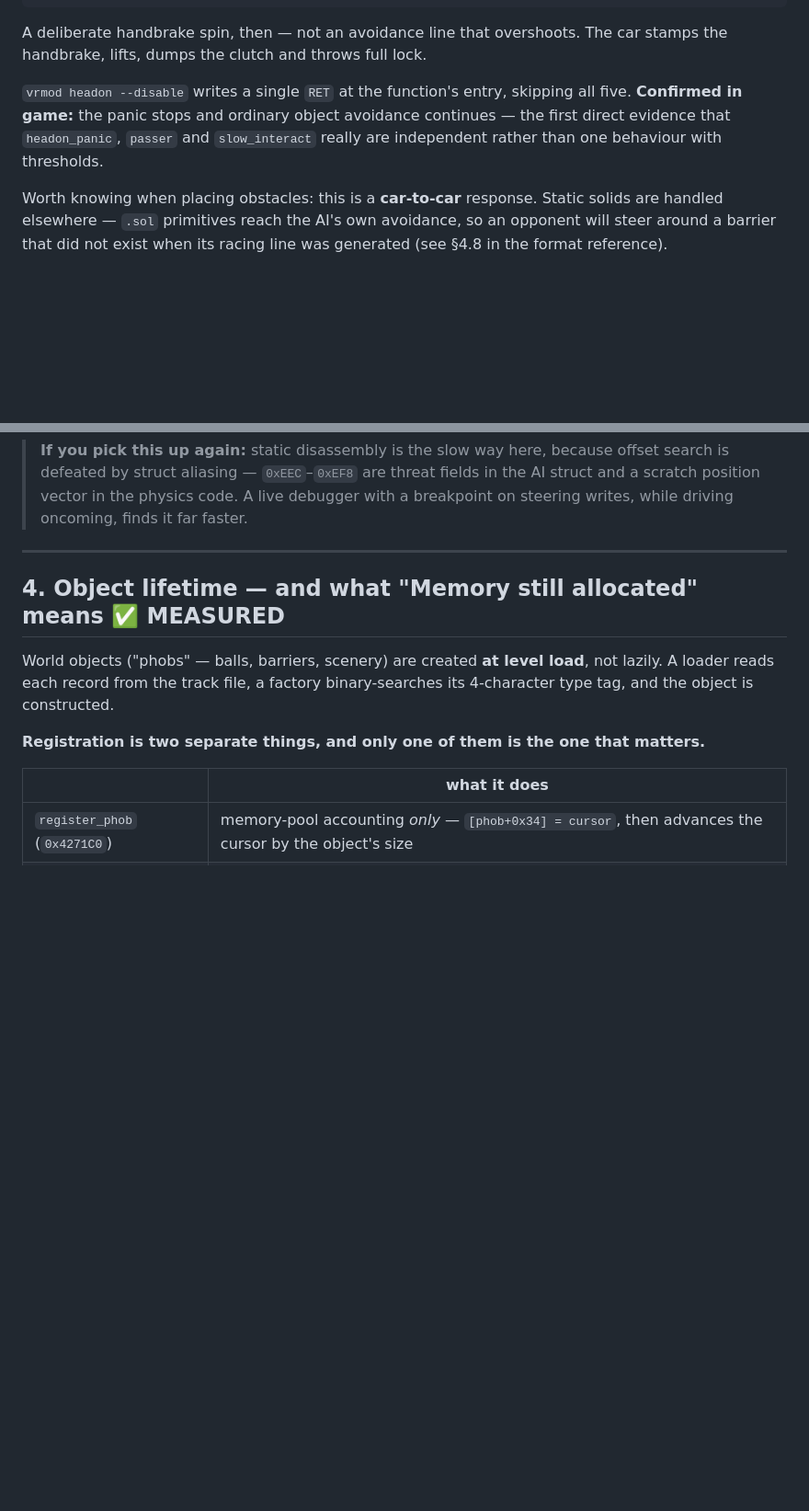
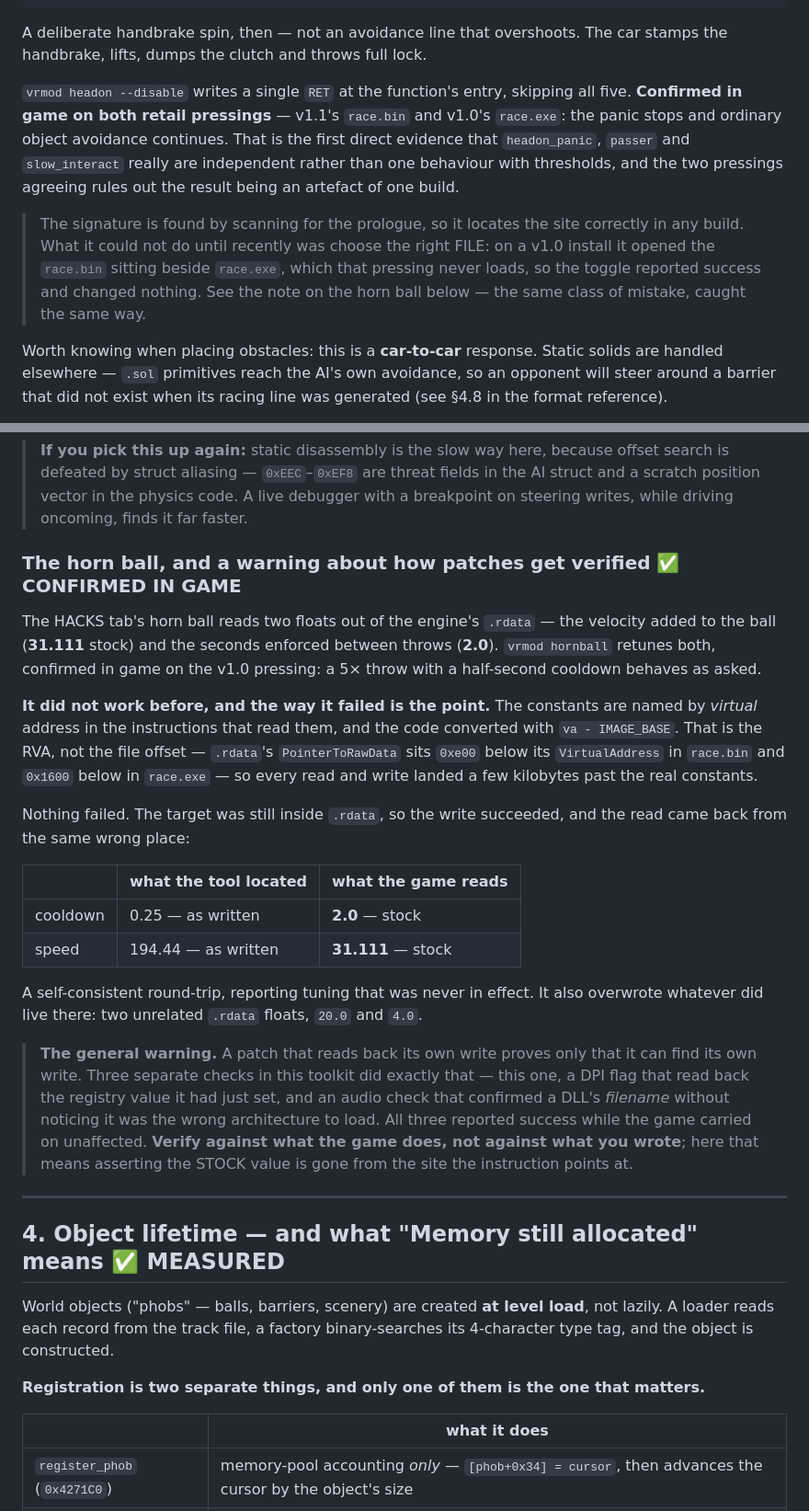
Before and after one commit to HerbFargus/viper-racing-modding, a Markdown page: docs/VIPER_RACING_RUNTIME.md, 2 parts joined by grey strips. Shown at 92% size. Drawn GitHub-style; blank space fills up the shorter version.

Commit message:
Record the horn ball and head-on results, and the lesson from how they failed
Both confirmed in game on the v1.0 pressing: retuning the horn ball takes effect
(5x throw, half-second cooldown), and the head-on panic toggle stops the
handbrake spin while ordinary object avoidance continues.

headon's "confirmed in game" already stood, but on v1.1 only. Having both
pressings agree rules out the result being an artefact of one build, which
matters for the claim it supports -- that headon_panic, passer and
slow_interact are independent behaviours rather than one with thresholds.

The horn ball is newly confirmed, because until now it never worked. The note
added here records why, since the failure mode is more useful than the feature:
the constants are named by virtual address, the code converted with
`va - IMAGE_BASE`, and that is the RVA rather than the file offset. Every read
and write landed a few kilobytes past the real constants -- still inside .rdata,
so nothing failed, the write succeeded, and the read came back from the same
wrong place reporting tuning that was never in effect.

Three checks in this toolkit have now made that same mistake: this one, a DPI
flag that read back the registry value it had just written, and an audio check
that confirmed a DLL's filename without noticing it was the wrong architecture
to load. All three reported success while the game carried on unaffected. The
doc states the general rule -- verify against what the game does, not against
what you wrote -- because it is going to come up again.

No claim is retracted: hornball was never documented as working, and headon's
confirmation was accurate as far as it went.

Co-Authored-By: Claude Opus 5 <noreply@anthropic.com>

```diff
--- a/docs/VIPER_RACING_RUNTIME.md
+++ b/docs/VIPER_RACING_RUNTIME.md
@@ -228,9 +228,18 @@ A deliberate handbrake spin, then — not an avoidance line that overshoots. The
 car stamps the handbrake, lifts, dumps the clutch and throws full lock.
 
 `vrmod headon --disable` writes a single `RET` at the function's entry, skipping
-all five. **Confirmed in game:** the panic stops and ordinary object avoidance
-continues — the first direct evidence that `headon_panic`, `passer` and
-`slow_interact` really are independent rather than one behaviour with thresholds.
+all five. **Confirmed in game on both retail pressings** — v1.1's `race.bin` and
+v1.0's `race.exe`: the panic stops and ordinary object avoidance continues. That
+is the first direct evidence that `headon_panic`, `passer` and `slow_interact`
+really are independent rather than one behaviour with thresholds, and the two
+pressings agreeing rules out the result being an artefact of one build.
+
+> The signature is found by scanning for the prologue, so it locates the site
+> correctly in any build. What it could not do until recently was choose the
+> right FILE: on a v1.0 install it opened the `race.bin` sitting beside
+> `race.exe`, which that pressing never loads, so the toggle reported success
+> and changed nothing. See the note on the horn ball below — the same class of
+> mistake, caught the same way.
 
 Worth knowing when placing obstacles: this is a **car-to-car** response. Static
 solids are handled elsewhere — `.sol` primitives reach the AI's own avoidance, so
@@ -279,6 +288,41 @@ string search and is not the thing: the threat chain at `0x40E81E` is the
 > in the AI struct and a scratch position vector in the physics code. A live
 > debugger with a breakpoint on steering writes, while driving oncoming, finds it
 > far faster.
+
+### The horn ball, and a warning about how patches get verified ✅ CONFIRMED IN GAME
+
+The HACKS tab's horn ball reads two floats out of the engine's `.rdata` — the
+velocity added to the ball (**31.111** stock) and the seconds enforced between
+throws (**2.0**). `vrmod hornball` retunes both, confirmed in game on the v1.0
+pressing: a 5× throw with a half-second cooldown behaves as asked.
+
+**It did not work before, and the way it failed is the point.** The constants are
+named by *virtual* address in the instructions that read them, and the code
+converted with `va - IMAGE_BASE`. That is the RVA, not the file offset —
+`.rdata`'s `PointerToRawData` sits `0xe00` below its `VirtualAddress` in
+`race.bin` and `0x1600` below in `race.exe` — so every read and write landed a
+few kilobytes past the real constants.
+
+Nothing failed. The target was still inside `.rdata`, so the write succeeded, and
+the read came back from the same wrong place:
+
+| | what the tool located | what the game reads |
+|---|---|---|
+| cooldown | 0.25 — as written | **2.0** — stock |
+| speed | 194.44 — as written | **31.111** — stock |
+
+A self-consistent round-trip, reporting tuning that was never in effect. It also
+overwrote whatever did live there: two unrelated `.rdata` floats, `20.0` and
+`4.0`.
+
+> **The general warning.** A patch that reads back its own write proves only that
+> it can find its own write. Three separate checks in this toolkit did exactly
+> that — this one, a DPI flag that read back the registry value it had just set,
+> and an audio check that confirmed a DLL's *filename* without noticing it was
+> the wrong architecture to load. All three reported success while the game
+> carried on unaffected. **Verify against what the game does, not against what
+> you wrote**; here that means asserting the STOCK value is gone from the site
+> the instruction points at.
 
 ---
 
```
